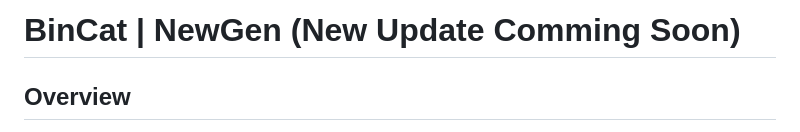
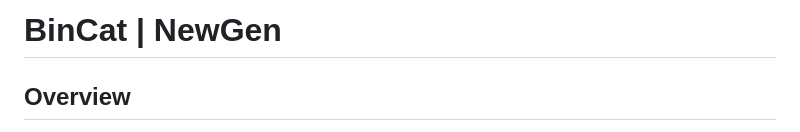
Before and after one commit to eduolihez/BinCat, a Markdown page: README.md, the part around the change. GitHub-like rendering.

```diff
--- a/README.md
+++ b/README.md
@@ -1,4 +1,4 @@
-# BinCat | NewGen (New Update Comming Soon)
+# BinCat | NewGen
 
 ## Overview
 BinCat is a robust token management system designed for secure token generation, validation, and database handling. This project leverages encryption, logging, and modular Python components to offer a flexible solution for managing tokens in various applications. It includes tools to maintain system integrity and ensures ease of use for developers.
```
